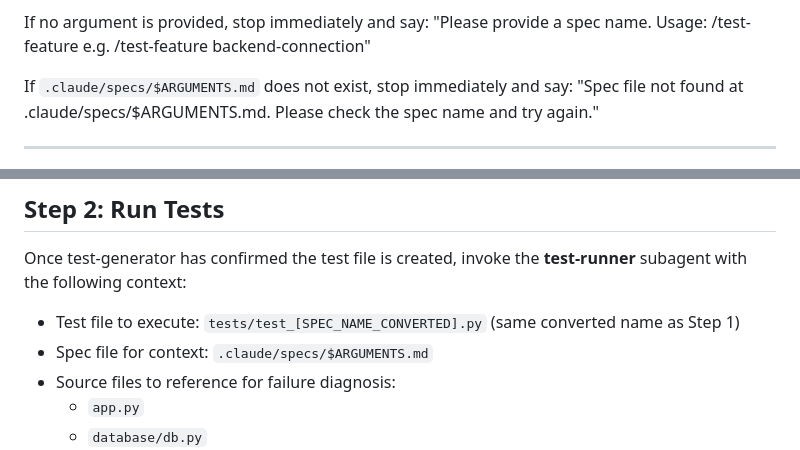
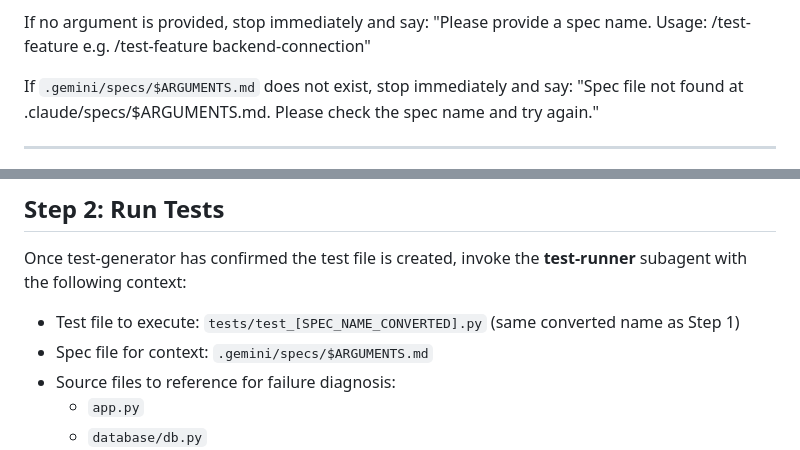
Before and after one commit to PK-SANGAMESWAR/Spendly-An-app-made-with-AI, a Markdown page: .gemini/commands/test-feature.md, 2 parts joined by grey strips. GitHub-like rendering.

Commit message:
Added slash command matching to the agents created:

```diff
--- a/.gemini/commands/test-feature.md
+++ b/.gemini/commands/test-feature.md
@@ -10,7 +10,7 @@ If no argument is provided, stop immediately and say:
 "Please provide a spec name. Usage: /test-feature
 <spec-name> e.g. /test-feature backend-connection"
 
-If `.claude/specs/$ARGUMENTS.md` does not exist, stop
+If `.gemini/specs/$ARGUMENTS.md` does not exist, stop
 immediately and say:
 "Spec file not found at .claude/specs/$ARGUMENTS.md.
 Please check the spec name and try again."
@@ -54,7 +54,7 @@ invoke the **test-runner** subagent with the following context:
 - Test file to execute:
   `tests/test_[SPEC_NAME_CONVERTED].py` (same converted name as Step 1)
 - Spec file for context:
-  `.claude/specs/$ARGUMENTS.md`
+  `.gemini/specs/$ARGUMENTS.md`
 - Source files to reference for failure diagnosis:
   - `app.py`
   - `database/db.py`
```
Also changed, not shown: .gemini/commands/code-review-feature.md (added, +88 -0 lines), .gemini/commands/security-reviewer.md (added).
